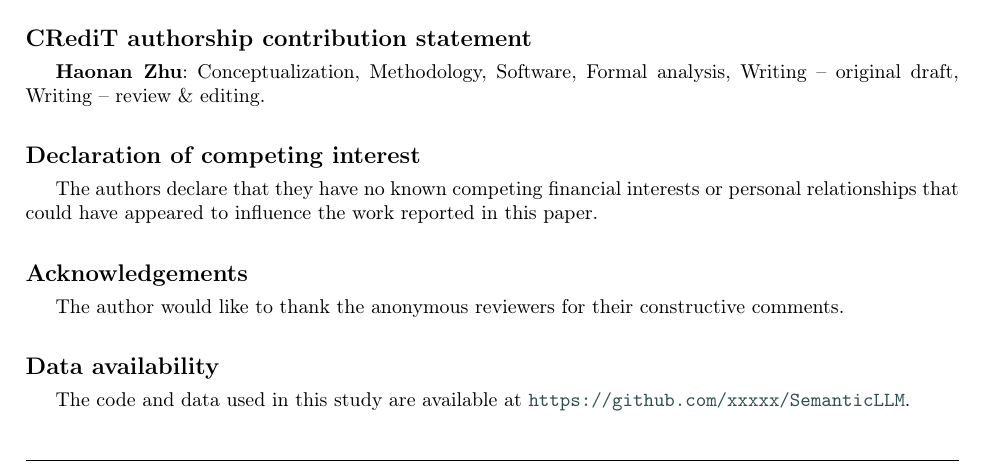
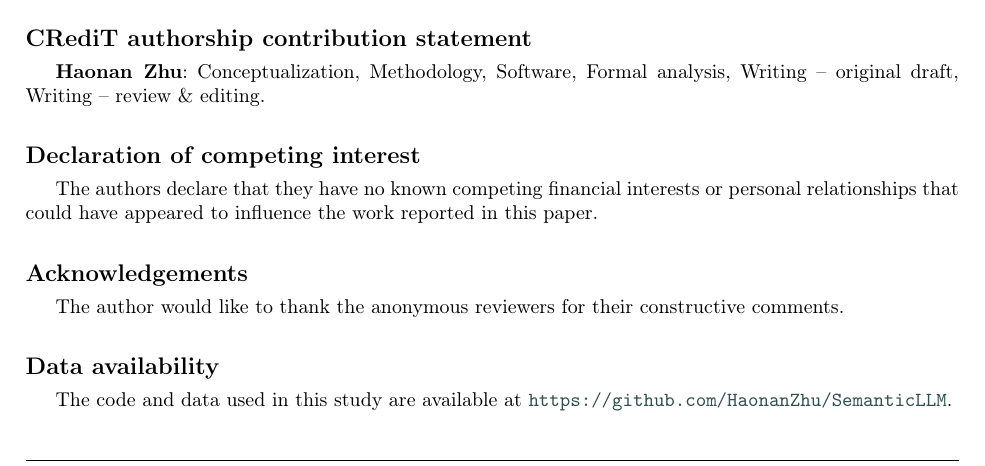
Before and after one commit to iiawaK/SemanticLLM, a LaTeX paper (main.tex): part of page 6 of 8, cut so that both start at the same text. Compiled offline with pdfLaTeX; a LaTeX package or settings file that is missing is left out.

Commit message:
Update GitHub link

```diff
--- a/main.tex
+++ b/main.tex
@@ -308,7 +308,7 @@ The authors declare that they have no known competing financial interests or per
 The author would like to thank the anonymous reviewers for their constructive comments.
 
 \section*{Data availability}
-The code and data used in this study are available at \url{https://github.com/xxxxx/SemanticLLM}.
+The code and data used in this study are available at \url{https://github.com/HaonanZhu/SemanticLLM}.
 
 \section*{Declaration of generative AI and AI-assisted technologies in the manuscript preparation process}
 During the preparation of this work the author(s) used Claude (Anthropic) in order to draft and refine the manuscript text. After using this tool/service, the author(s) reviewed and edited the content as needed and take(s) full responsibility for the content of the published article.
```
